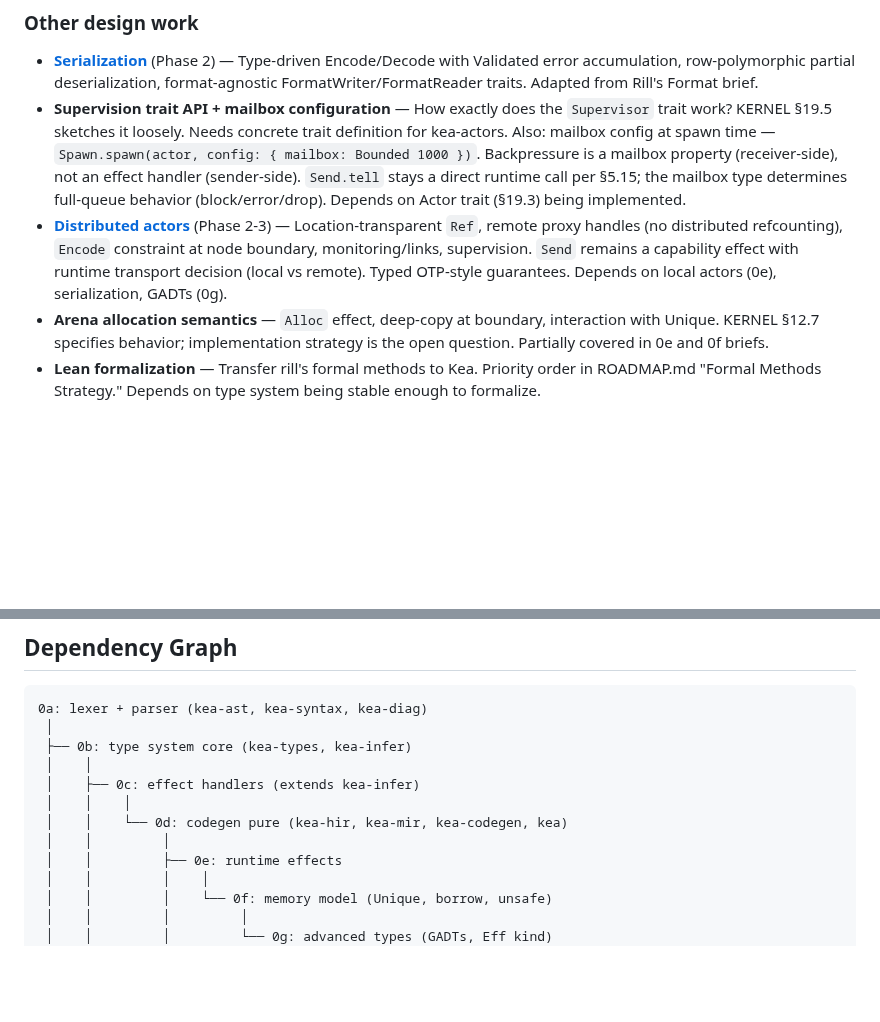
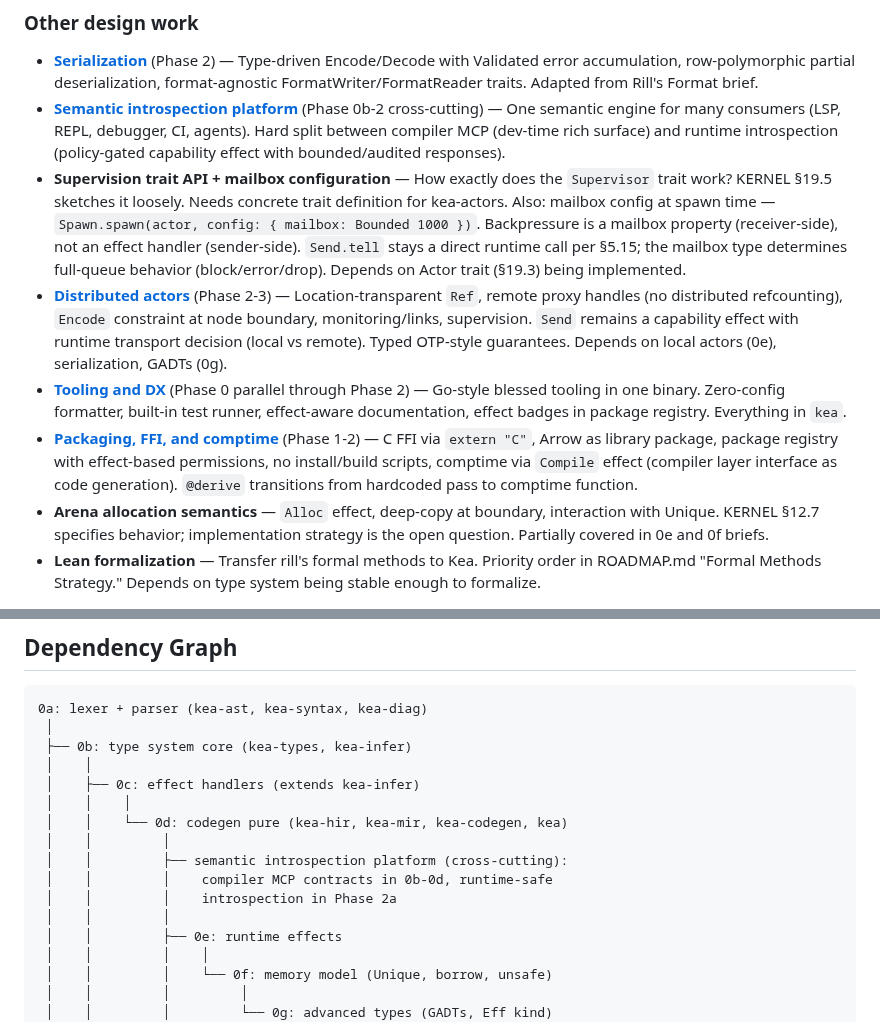
Before and after one commit to amplifiedai/kea, a Markdown page: BRIEFS/INDEX.md, 2 parts joined by grey strips. Drawn GitHub-style; blank space fills up the shorter version.

```diff
--- a/BRIEFS/INDEX.md
+++ b/BRIEFS/INDEX.md
@@ -61,8 +61,11 @@ Needs more design work. Briefs exist but aren't implementation-ready.
 ### Other design work
 
 - **[Serialization](design/serialization.md)** (Phase 2) — Type-driven Encode/Decode with Validated error accumulation, row-polymorphic partial deserialization, format-agnostic FormatWriter/FormatReader traits. Adapted from Rill's Format brief.
+- **[Semantic introspection platform](design/runtime-introspection-mcp.md)** (Phase 0b-2 cross-cutting) — One semantic engine for many consumers (LSP, REPL, debugger, CI, agents). Hard split between compiler MCP (dev-time rich surface) and runtime introspection (policy-gated capability effect with bounded/audited responses).
 - **Supervision trait API + mailbox configuration** — How exactly does the `Supervisor` trait work? KERNEL §19.5 sketches it loosely. Needs concrete trait definition for kea-actors. Also: mailbox config at spawn time — `Spawn.spawn(actor, config: { mailbox: Bounded 1000 })`. Backpressure is a mailbox property (receiver-side), not an effect handler (sender-side). `Send.tell` stays a direct runtime call per §5.15; the mailbox type determines full-queue behavior (block/error/drop). Depends on Actor trait (§19.3) being implemented.
 - **[Distributed actors](design/distributed-actors.md)** (Phase 2-3) — Location-transparent `Ref`, remote proxy handles (no distributed refcounting), `Encode` constraint at node boundary, monitoring/links, supervision. `Send` remains a capability effect with runtime transport decision (local vs remote). Typed OTP-style guarantees. Depends on local actors (0e), serialization, GADTs (0g).
+- **[Tooling and DX](design/tooling-dx.md)** (Phase 0 parallel through Phase 2) — Go-style blessed tooling in one binary. Zero-config formatter, built-in test runner, effect-aware documentation, effect badges in package registry. Everything in `kea`.
+- **[Packaging, FFI, and comptime](design/packaging-ffi-comptime.md)** (Phase 1-2) — C FFI via `extern "C"`, Arrow as library package, package registry with effect-based permissions, no install/build scripts, comptime via `Compile` effect (compiler layer interface as code generation). `@derive` transitions from hardcoded pass to comptime function.
 - **Arena allocation semantics** — `Alloc` effect, deep-copy at boundary, interaction with Unique. KERNEL §12.7 specifies behavior; implementation strategy is the open question. Partially covered in 0e and 0f briefs.
 - **Lean formalization** — Transfer rill's formal methods to Kea. Priority order in ROADMAP.md "Formal Methods Strategy." Depends on type system being stable enough to formalize.
 
@@ -90,6 +93,10 @@ Completed briefs. Kept for reference and design rationale.
  │    │    │
  │    │    └── 0d: codegen pure (kea-hir, kea-mir, kea-codegen, kea)
  │    │         │
+ │    │         ├── semantic introspection platform (cross-cutting):
+ │    │         │    compiler MCP contracts in 0b-0d, runtime-safe
+ │    │         │    introspection in Phase 2a
+ │    │         │
  │    │         ├── 0e: runtime effects
  │    │         │    │
  │    │         │    └── 0f: memory model (Unique, borrow, unsafe)
```
Also changed, not shown: BRIEFS/design/packaging-ffi-comptime.md (added, +401 -0 lines), BRIEFS/design/tooling-dx.md (added, +196 -0 lines).
